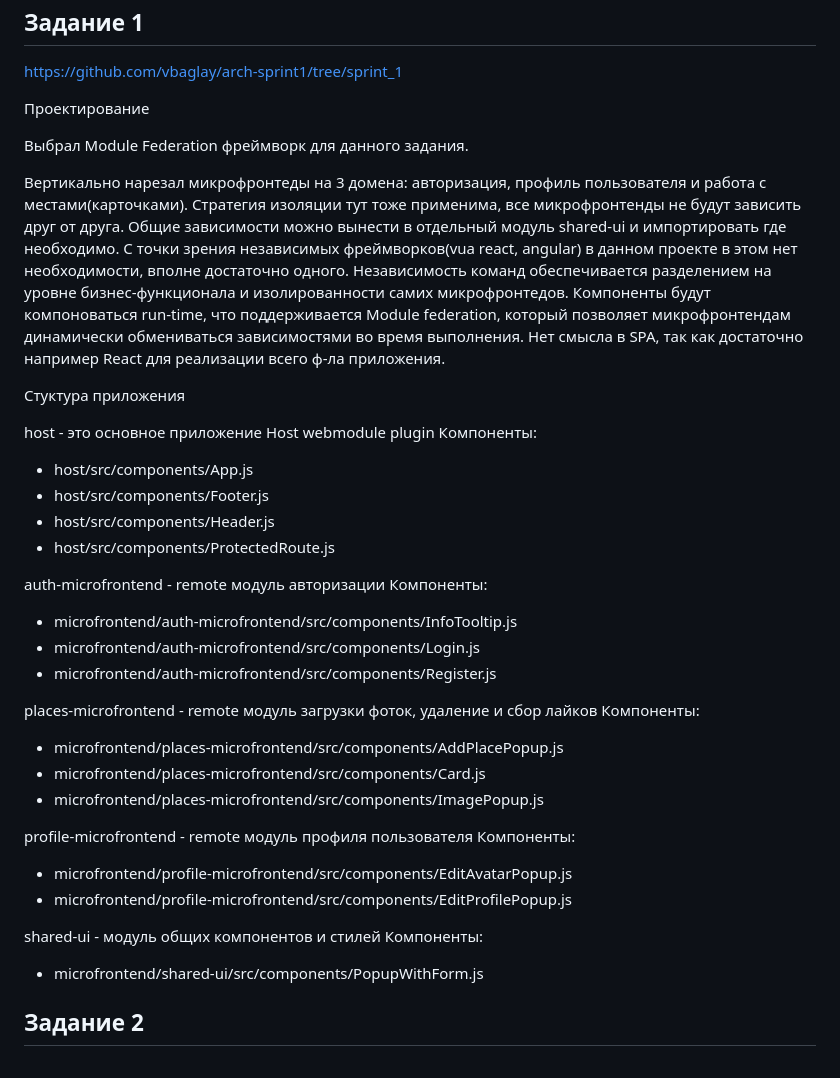
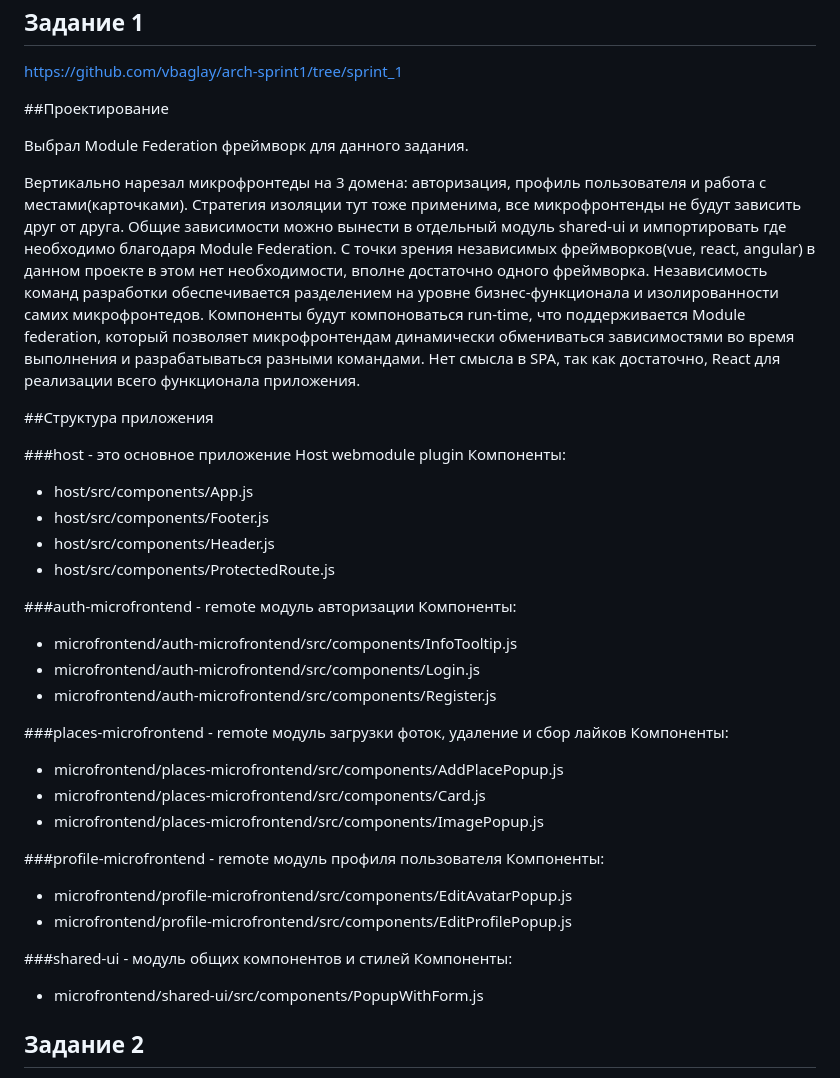
Before and after one commit to vbaglay/arch-sprint1, a Markdown page: README.md, the part around the change. GitHub-like rendering.

```diff
--- a/README.md
+++ b/README.md
@@ -2,45 +2,43 @@
 ---------------------
 https://github.com/vbaglay/arch-sprint1/tree/sprint_1
 
-Проектирование
+##Проектирование
 
 Выбрал Module Federation фреймворк для данного задания.
 
 Вертикально нарезал  микрофронтеды на 3 домена: авторизация, профиль пользователя и работа с местами(карточками). Стратегия изоляции тут тоже применима, все микрофронтенды не будут зависить друг от друга.
-Общие зависимости можно вынести в отдельный модуль shared-ui и импортировать где необходимо.
-С точки зрения независимых фреймворков(vua react, angular) в данном проекте в этом нет необходимости, вполне достаточно одного. Независимость команд обеспечивается разделением на уровне бизнес-функционала и изолированности самих микрофронтедов. Компоненты будут компоноваться run-time, что поддерживается Module federation, который позволяет микрофронтендам динамически обмениваться зависимостями во время выполнения.
-Нет смысла в SPA, так как достаточно например React для реализации всего ф-ла приложения.
+Общие зависимости можно вынести в отдельный модуль shared-ui и импортировать где необходимо благодаря Module Federation.
+С точки зрения независимых фреймворков(vue, react, angular) в данном проекте в этом нет необходимости, вполне достаточно одного фреймворка. Независимость команд разработки обеспечивается разделением на уровне бизнес-функционала и изолированности самих микрофронтедов. Компоненты будут компоноваться run-time, что поддерживается Module federation, который позволяет микрофронтендам динамически обмениваться зависимостями во время выполнения и разрабатываться разными командами.
+Нет смысла в SPA, так как достаточно, React для реализации всего функционала приложения.
 
-Стуктура приложения
+##Структура приложения
 
-host  - это основное приложение Host webmodule plugin
+###host  - это основное приложение Host webmodule plugin
 Компоненты:
 - host/src/components/App.js
 - host/src/components/Footer.js
 - host/src/components/Header.js
 - host/src/components/ProtectedRoute.js
 
-
-auth-microfrontend - remote модуль авторизации
+###auth-microfrontend - remote модуль авторизации
 Компоненты:
 - microfrontend/auth-microfrontend/src/components/InfoTooltip.js
 - microfrontend/auth-microfrontend/src/components/Login.js
 - microfrontend/auth-microfrontend/src/components/Register.js
 
 
-places-microfrontend - remote модуль загрузки фоток, удаление и сбор лайков
+###places-microfrontend - remote модуль загрузки фоток, удаление и сбор лайков
 Компоненты:
 - microfrontend/places-microfrontend/src/components/AddPlacePopup.js
 - microfrontend/places-microfrontend/src/components/Card.js
 - microfrontend/places-microfrontend/src/components/ImagePopup.js
 
-
-profile-microfrontend - remote модуль профиля пользователя
+###profile-microfrontend - remote модуль профиля пользователя
 Компоненты:
 - microfrontend/profile-microfrontend/src/components/EditAvatarPopup.js
 - microfrontend/profile-microfrontend/src/components/EditProfilePopup.js
 
-shared-ui - модуль общих компонентов и стилей
+###shared-ui - модуль общих компонентов и стилей
 Компоненты:
 - microfrontend/shared-ui/src/components/PopupWithForm.js
 
```
